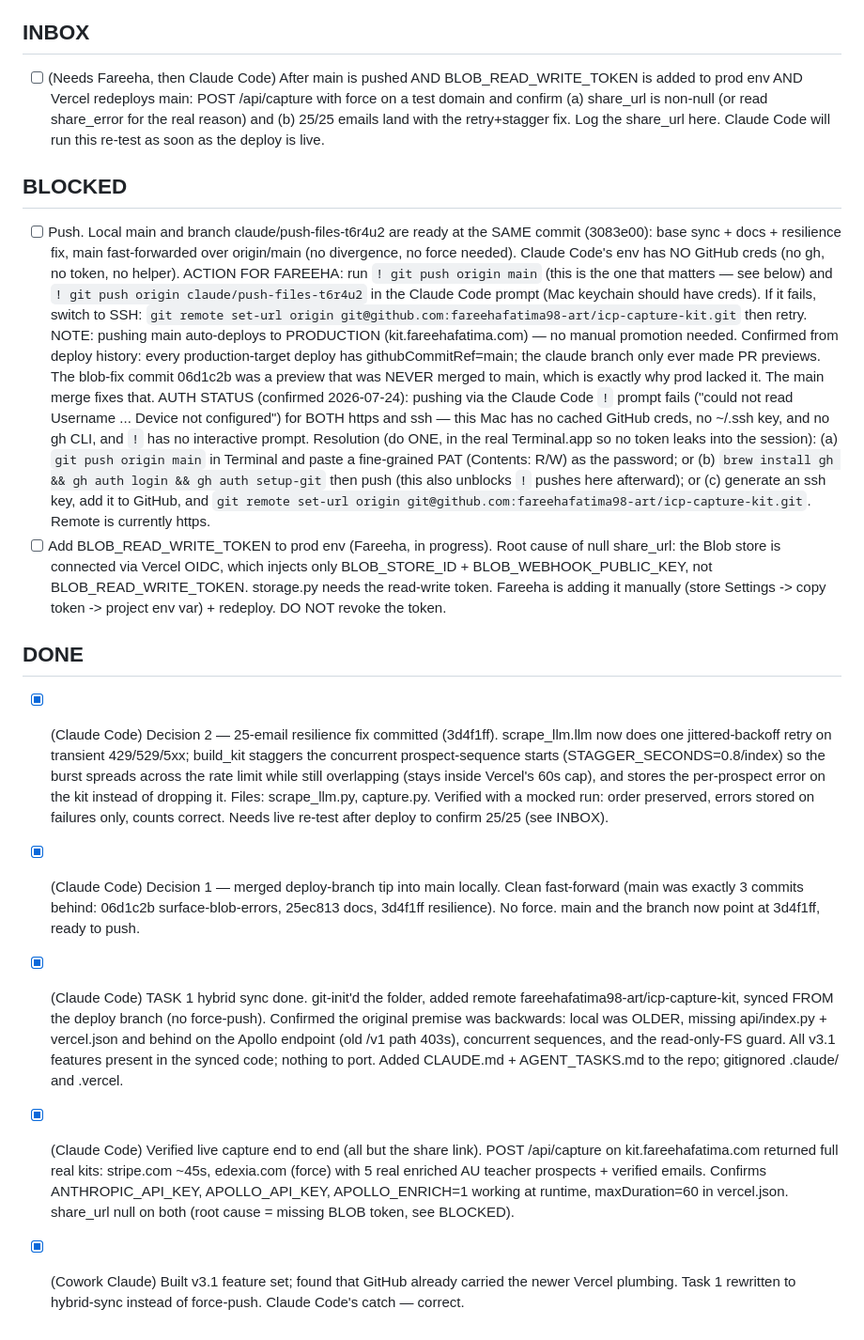
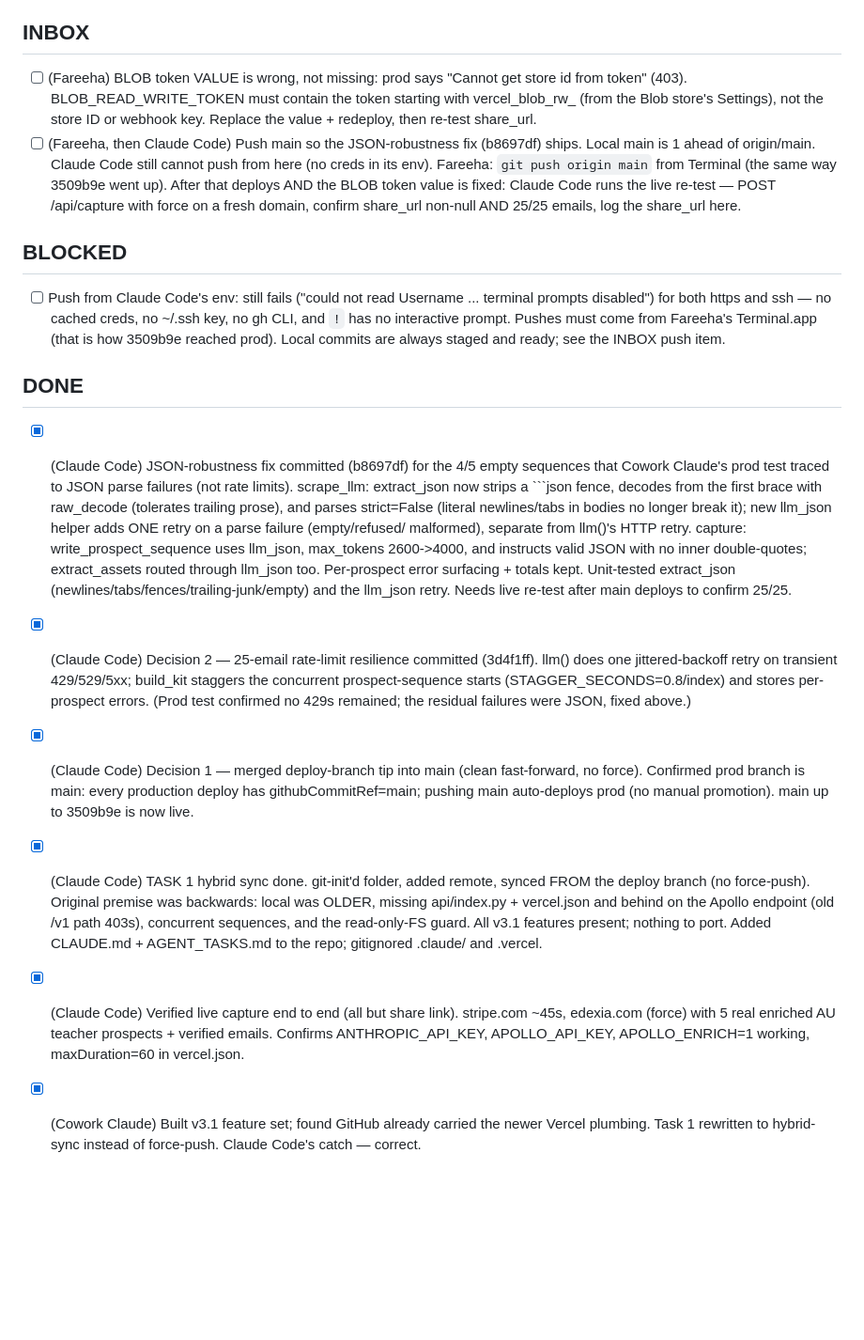
Before and after one commit to fareehafatima98-art/icp-capture-kit, a Markdown page: AGENT_TASKS.md, the part around the change. Shown at 94% size. GitHub-like rendering; blank space fills up the shorter version.

Commit message:
AGENT_TASKS: log JSON-robustness fix; push + blob-token-value pending
Co-Authored-By: Claude Opus 4.8 (1M context) <noreply@anthropic.com>

````diff
--- a/AGENT_TASKS.md
+++ b/AGENT_TASKS.md
@@ -6,62 +6,50 @@ BLOCKED with the exact error. Commit this file with your changes.
 
 ## INBOX
 
-- [ ] (Needs Fareeha, then Claude Code) After main is pushed AND BLOB_READ_WRITE_TOKEN is added
-      to prod env AND Vercel redeploys main: POST /api/capture with force on a test domain and
-      confirm (a) share_url is non-null (or read share_error for the real reason) and (b) 25/25
-      emails land with the retry+stagger fix. Log the share_url here. Claude Code will run this
-      re-test as soon as the deploy is live.
+- [ ] (Fareeha) BLOB token VALUE is wrong, not missing: prod says "Cannot get store id from
+      token" (403). BLOB_READ_WRITE_TOKEN must contain the token starting with vercel_blob_rw_
+      (from the Blob store's Settings), not the store ID or webhook key. Replace the value +
+      redeploy, then re-test share_url.
+- [ ] (Fareeha, then Claude Code) Push main so the JSON-robustness fix (b8697df) ships. Local
+      main is 1 ahead of origin/main. Claude Code still cannot push from here (no creds in its
+      env). Fareeha: `git push origin main` from Terminal (the same way 3509b9e went up). After
+      that deploys AND the BLOB token value is fixed: Claude Code runs the live re-test —
+      POST /api/capture with force on a fresh domain, confirm share_url non-null AND 25/25
+      emails, log the share_url here.
 
 ## BLOCKED
 
-- [ ] Push. Local main and branch claude/push-files-t6r4u2 are ready at the SAME commit
-      (3083e00): base sync + docs + resilience fix, main fast-forwarded over origin/main
-      (no divergence, no force needed). Claude Code's env has NO GitHub creds (no gh, no token,
-      no helper). ACTION FOR FAREEHA: run `! git push origin main` (this is the one that matters
-      — see below) and `! git push origin claude/push-files-t6r4u2` in the Claude Code prompt
-      (Mac keychain should have creds). If it fails, switch to SSH:
-      `git remote set-url origin git@github.com:fareehafatima98-art/icp-capture-kit.git` then retry.
-      NOTE: pushing main auto-deploys to PRODUCTION (kit.fareehafatima.com) — no manual promotion
-      needed. Confirmed from deploy history: every production-target deploy has githubCommitRef=main;
-      the claude branch only ever made PR previews. The blob-fix commit 06d1c2b was a preview that
-      was NEVER merged to main, which is exactly why prod lacked it. The main merge fixes that.
-      AUTH STATUS (confirmed 2026-07-24): pushing via the Claude Code `!` prompt fails
-      ("could not read Username ... Device not configured") for BOTH https and ssh — this Mac has
-      no cached GitHub creds, no ~/.ssh key, and no gh CLI, and `!` has no interactive prompt.
-      Resolution (do ONE, in the real Terminal.app so no token leaks into the session): (a)
-      `git push origin main` in Terminal and paste a fine-grained PAT (Contents: R/W) as the
-      password; or (b) `brew install gh && gh auth login && gh auth setup-git` then push (this
-      also unblocks `!` pushes here afterward); or (c) generate an ssh key, add it to GitHub, and
-      `git remote set-url origin git@github.com:fareehafatima98-art/icp-capture-kit.git`. Remote
-      is currently https.
-- [ ] Add BLOB_READ_WRITE_TOKEN to prod env (Fareeha, in progress). Root cause of null share_url:
-      the Blob store is connected via Vercel OIDC, which injects only BLOB_STORE_ID +
-      BLOB_WEBHOOK_PUBLIC_KEY, not BLOB_READ_WRITE_TOKEN. storage.py needs the read-write token.
-      Fareeha is adding it manually (store Settings -> copy token -> project env var) + redeploy.
-      DO NOT revoke the token.
+- [ ] Push from Claude Code's env: still fails ("could not read Username ... terminal prompts
+      disabled") for both https and ssh — no cached creds, no ~/.ssh key, no gh CLI, and `!` has
+      no interactive prompt. Pushes must come from Fareeha's Terminal.app (that is how 3509b9e
+      reached prod). Local commits are always staged and ready; see the INBOX push item.
 
 ## DONE
 
-- [x] (Claude Code) Decision 2 — 25-email resilience fix committed (3d4f1ff). scrape_llm.llm now
-      does one jittered-backoff retry on transient 429/529/5xx; build_kit staggers the concurrent
-      prospect-sequence starts (STAGGER_SECONDS=0.8/index) so the burst spreads across the rate
-      limit while still overlapping (stays inside Vercel's 60s cap), and stores the per-prospect
-      error on the kit instead of dropping it. Files: scrape_llm.py, capture.py. Verified with a
-      mocked run: order preserved, errors stored on failures only, counts correct. Needs live
-      re-test after deploy to confirm 25/25 (see INBOX).
-- [x] (Claude Code) Decision 1 — merged deploy-branch tip into main locally. Clean fast-forward
-      (main was exactly 3 commits behind: 06d1c2b surface-blob-errors, 25ec813 docs, 3d4f1ff
-      resilience). No force. main and the branch now point at 3d4f1ff, ready to push.
-- [x] (Claude Code) TASK 1 hybrid sync done. git-init'd the folder, added remote
-      fareehafatima98-art/icp-capture-kit, synced FROM the deploy branch (no force-push).
-      Confirmed the original premise was backwards: local was OLDER, missing api/index.py +
-      vercel.json and behind on the Apollo endpoint (old /v1 path 403s), concurrent sequences,
-      and the read-only-FS guard. All v3.1 features present in the synced code; nothing to port.
-      Added CLAUDE.md + AGENT_TASKS.md to the repo; gitignored .claude/ and .vercel.
-- [x] (Claude Code) Verified live capture end to end (all but the share link). POST /api/capture
-      on kit.fareehafatima.com returned full real kits: stripe.com ~45s, edexia.com (force) with
-      5 real enriched AU teacher prospects + verified emails. Confirms ANTHROPIC_API_KEY,
-      APOLLO_API_KEY, APOLLO_ENRICH=1 working at runtime, maxDuration=60 in vercel.json.
-      share_url null on both (root cause = missing BLOB token, see BLOCKED).
-- [x] (Cowork Claude) Built v3.1 feature set; found that GitHub already carried the newer Vercel
+- [x] (Claude Code) JSON-robustness fix committed (b8697df) for the 4/5 empty sequences that
+      Cowork Claude's prod test traced to JSON parse failures (not rate limits). scrape_llm:
+      extract_json now strips a ```json fence, decodes from the first brace with raw_decode
+      (tolerates trailing prose), and parses strict=False (literal newlines/tabs in bodies no
+      longer break it); new llm_json helper adds ONE retry on a parse failure (empty/refused/
+      malformed), separate from llm()'s HTTP retry. capture: write_prospect_sequence uses
+      llm_json, max_tokens 2600->4000, and instructs valid JSON with no inner double-quotes;
+      extract_assets routed through llm_json too. Per-prospect error surfacing + totals kept.
+      Unit-tested extract_json (newlines/tabs/fences/trailing-junk/empty) and the llm_json retry.
+      Needs live re-test after main deploys to confirm 25/25.
+- [x] (Claude Code) Decision 2 — 25-email rate-limit resilience committed (3d4f1ff). llm() does
+      one jittered-backoff retry on transient 429/529/5xx; build_kit staggers the concurrent
+      prospect-sequence starts (STAGGER_SECONDS=0.8/index) and stores per-prospect errors.
+      (Prod test confirmed no 429s remained; the residual failures were JSON, fixed above.)
+- [x] (Claude Code) Decision 1 — merged deploy-branch tip into main (clean fast-forward, no
+      force). Confirmed prod branch is main: every production deploy has githubCommitRef=main;
+      pushing main auto-deploys prod (no manual promotion). main up to 3509b9e is now live.
+- [x] (Claude Code) TASK 1 hybrid sync done. git-init'd folder, added remote, synced FROM the
+      deploy branch (no force-push). Original premise was backwards: local was OLDER, missing
+      api/index.py + vercel.json and behind on the Apollo endpoint (old /v1 path 403s),
+      concurrent sequences, and the read-only-FS guard. All v3.1 features present; nothing to
+      port. Added CLAUDE.md + AGENT_TASKS.md to the repo; gitignored .claude/ and .vercel.
+- [x] (Claude Code) Verified live capture end to end (all but share link). stripe.com ~45s,
+      edexia.com (force) with 5 real enriched AU teacher prospects + verified emails. Confirms
+      ANTHROPIC_API_KEY, APOLLO_API_KEY, APOLLO_ENRICH=1 working, maxDuration=60 in vercel.json.
+- [x] (Cowork Claude) Built v3.1 feature set; found GitHub already carried the newer Vercel
       plumbing. Task 1 rewritten to hybrid-sync instead of force-push. Claude Code's catch — correct.
````
